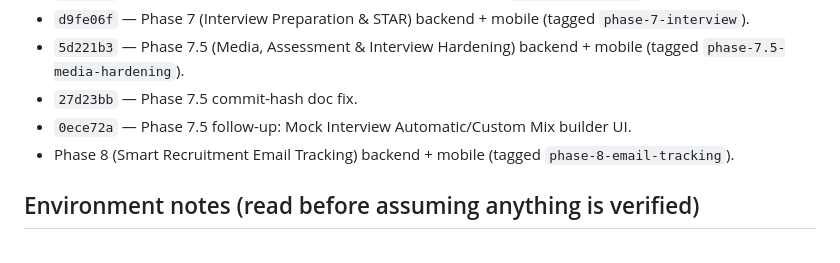
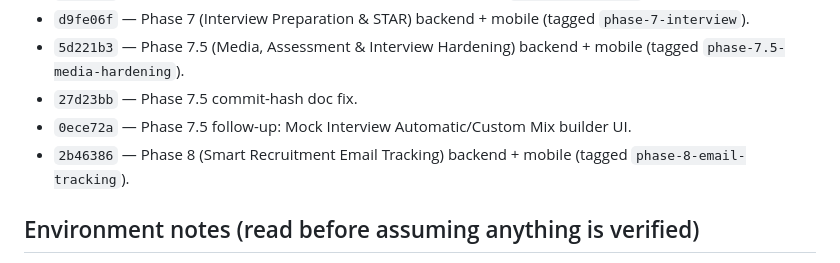
Before and after one commit to Pintinz/CareerOS, a Markdown page: PROJECT_STATUS.md, the part around the change. GitHub-like rendering.

Commit message:
docs: record Phase 8 commit hash in PROJECT_STATUS.md
Co-Authored-By: Claude Sonnet 5 <noreply@anthropic.com>

```diff
--- a/PROJECT_STATUS.md
+++ b/PROJECT_STATUS.md
@@ -16,7 +16,7 @@ This file is the single source of truth for build progress. Update it after ever
 - `5d221b3` — Phase 7.5 (Media, Assessment & Interview Hardening) backend + mobile (tagged `phase-7.5-media-hardening`).
 - `27d23bb` — Phase 7.5 commit-hash doc fix.
 - `0ece72a` — Phase 7.5 follow-up: Mock Interview Automatic/Custom Mix builder UI.
-- Phase 8 (Smart Recruitment Email Tracking) backend + mobile (tagged `phase-8-email-tracking`).
+- `2b46386` — Phase 8 (Smart Recruitment Email Tracking) backend + mobile (tagged `phase-8-email-tracking`).
 
 ## Environment notes (read before assuming anything is verified)
 
```
